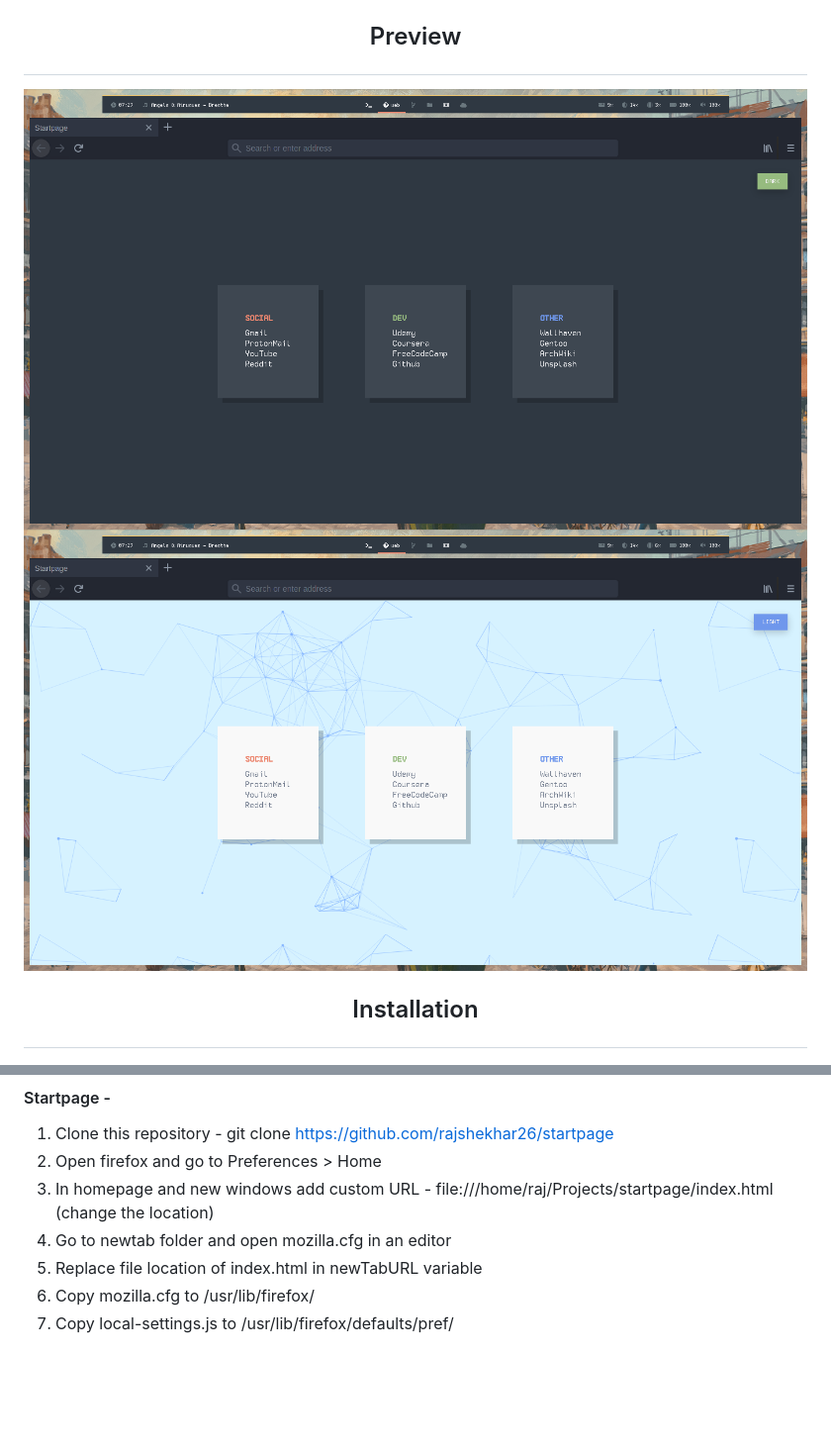
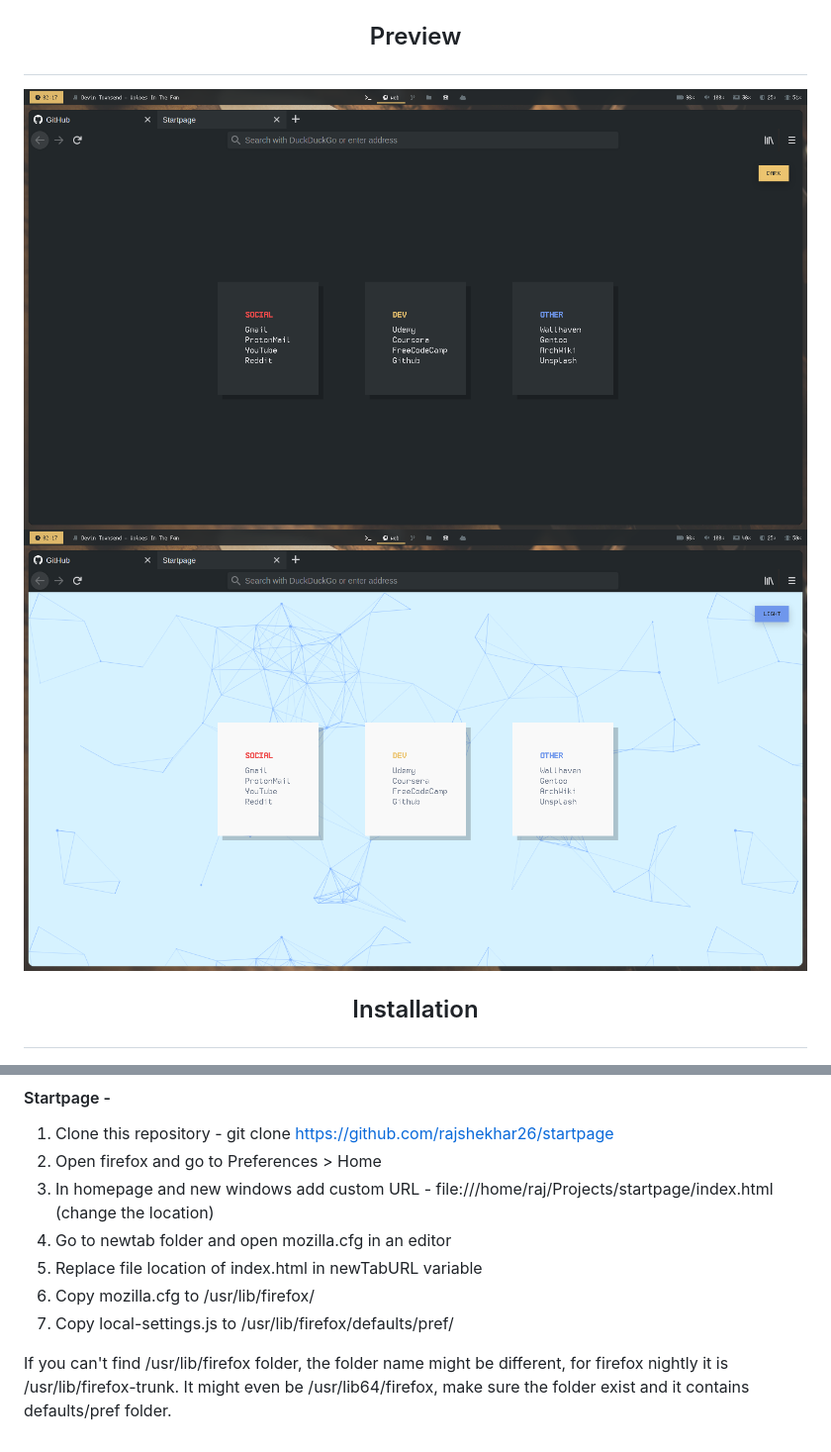
Before and after one commit to rjshkhr/startpage, a Markdown page: README.md, 2 parts joined by grey strips. Shown: that part at 99% size. Rendered like a GitHub page; pictures changed too: startpage-light.png, startpage.png; blank space fills up the shorter version.

Commit message:
update startpage installation

```diff
--- a/README.md
+++ b/README.md
@@ -13,3 +13,5 @@
 5. Replace file location of index.html in newTabURL variable
 6. Copy mozilla.cfg to /usr/lib/firefox/
 7. Copy local-settings.js to /usr/lib/firefox/defaults/pref/
+
+If you can't find /usr/lib/firefox folder, the folder name might be different, for firefox nightly it is /usr/lib/firefox-trunk. It might even be /usr/lib64/firefox, make sure the folder exist and it contains defaults/pref folder.
```
